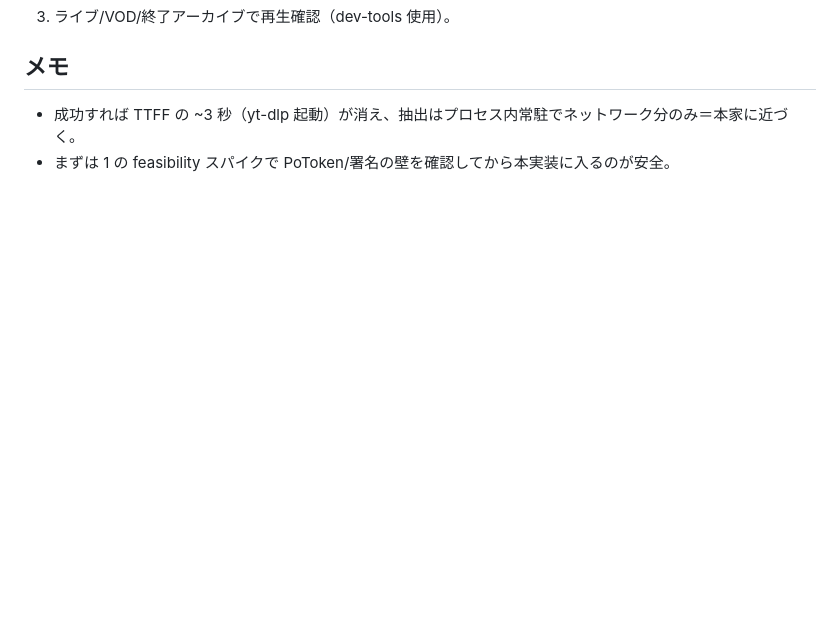
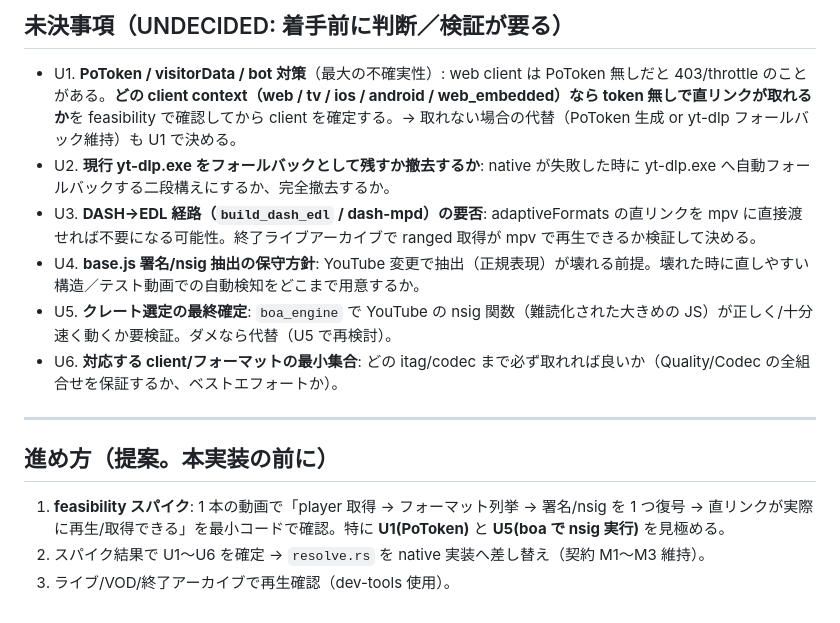
Before and after one commit to cancer/youtube-super-lite, a Markdown page: inbox/native-resolver-spec.md, the part around one of its changes. Drawn GitHub-style; blank space fills up the shorter version.

```diff
--- a/inbox/native-resolver-spec.md
+++ b/inbox/native-resolver-spec.md
@@ -52,5 +51,15 @@
+## 未決事項（UNDECIDED: 着手前に判断／検証が要る）
+
+- U1. **PoToken / visitorData / bot 対策**（最大の不確実性）: web client は PoToken 無しだと 403/throttle のことがある。**どの client context（web / tv / ios / android / web_embedded）なら token 無しで直リンクが取れるか**を feasibility で確認してから client を確定する。→ 取れない場合の代替（PoToken 生成 or yt-dlp フォールバック維持）も U1 で決める。
+- U2. **現行 yt-dlp.exe をフォールバックとして残すか撤去するか**: native が失敗した時に yt-dlp.exe へ自動フォールバックする二段構えにするか、完全撤去するか。
+- U3. **DASH→EDL 経路（`build_dash_edl` / dash-mpd）の要否**: adaptiveFormats の直リンクを mpv に直接渡せれば不要になる可能性。終了ライブアーカイブで ranged 取得が mpv で再生できるか検証して決める。
+- U4. **base.js 署名/nsig 抽出の保守方針**: YouTube 変更で抽出（正規表現）が壊れる前提。壊れた時に直しやすい構造／テスト動画での自動検知をどこまで用意するか。
+- U5. **クレート選定の最終確定**: `boa_engine` で YouTube の nsig 関数（難読化された大きめの JS）が正しく/十分速く動くか要検証。ダメなら代替（U5 で再検討）。
+- U6. **対応する client/フォーマットの最小集合**: どの itag/codec まで必ず取れれば良いか（Quality/Codec の全組合せを保証するか、ベストエフォートか）。
+
+---
+
+## 進め方（提案。本実装の前に）
+1. **feasibility スパイク**: 1 本の動画で「player 取得 → フォーマット列挙 → 署名/nsig を 1 つ復号 → 直リンクが実際に再生/取得できる」を最小コードで確認。特に **U1(PoToken)** と **U5(boa で nsig 実行)** を見極める。
+2. スパイク結果で U1〜U6 を確定 → `resolve.rs` を native 実装へ差し替え（契約 M1〜M3 維持）。
 3. ライブ/VOD/終了アーカイブで再生確認（dev-tools 使用）。
-
-## メモ
-- 成功すれば TTFF の ~3 秒（yt-dlp 起動）が消え、抽出はプロセス内常駐でネットワーク分のみ＝本家に近づく。
-- まずは 1 の feasibility スパイクで PoToken/署名の壁を確認してから本実装に入るのが安全。
```
Also changed, not shown: other parts of inbox/native-resolver-spec.md (+41 -42 lines).
